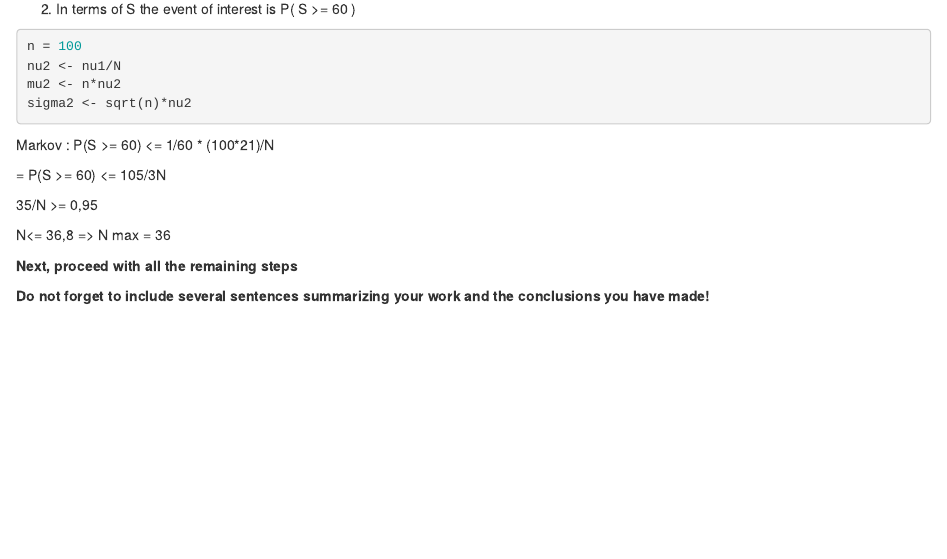
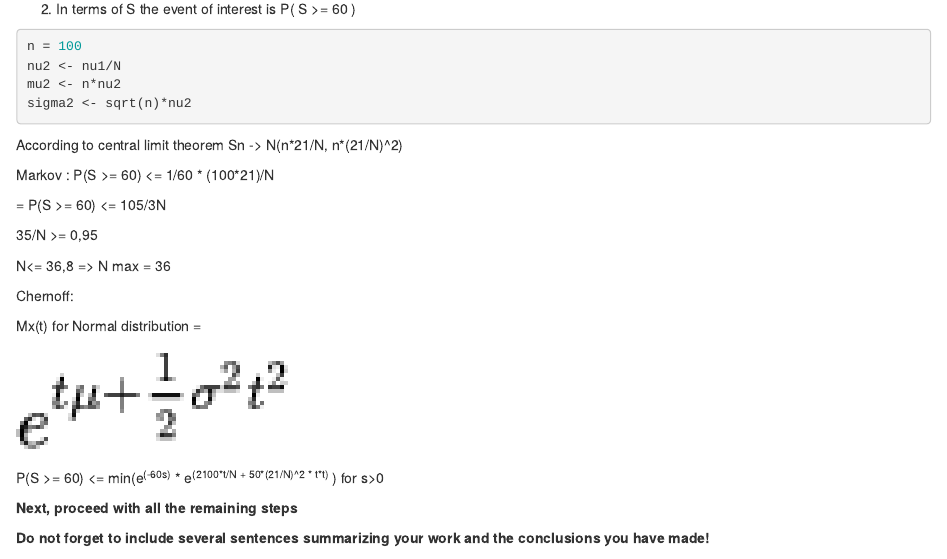
Before and after one commit to rwmutel/PS-lab-2, an R Markdown document (Lab2-2022-Bilinskiy-Kolodii-Mutel.Rmd): the page in a window 1100 px wide, from 11940 px down. Rendered offline with R 4.5, knitr and Pandoc, with nearby package versions.

Commit message:
started Chernoff

````diff
--- a/Lab2-2022-Bilinskiy-Kolodii-Mutel.Rmd
+++ b/Lab2-2022-Bilinskiy-Kolodii-Mutel.Rmd
@@ -402,6 +402,8 @@ sigma2 <- sqrt(n)*nu2
 
 ```
 
+According to central limit theorem Sn -\> N(n\*21/N, n\*(21/N)\^2)
+
 Markov : P(S \>= 60) \<= 1/60 \* (100\*21)/N
 
 = P(S \>= 60) \<= 105/3N
@@ -409,6 +411,14 @@ Markov : P(S \>= 60) \<= 1/60 \* (100\*21)/N
 35/N \>= 0,95
 
 N\<= 36,8 =\> N max = 36
+
+Chernoff:
+
+Mx(t) for Normal distribution =
+
+![](images/paste-A8AB398A.png){width="282"}
+
+P(S \>= 60) \<= min(e^(-60s)^ \* e^(2100\*t/N\ +\ 50\*(21/N)\^2\ \*\ t\*t)^ ) for s\>0
 
 ```{r}
 
````
Also changed, not shown: images/paste-A8AB398A.png (added).
